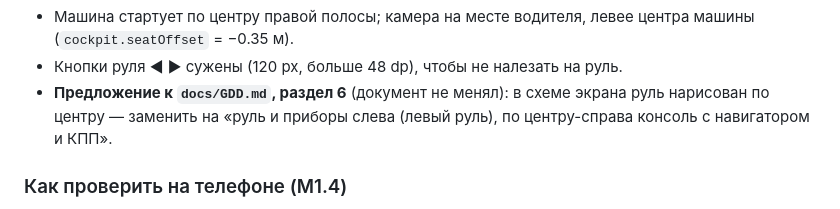
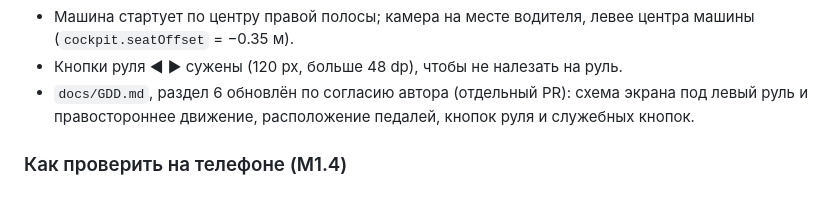
Before and after one commit to lordwowl/trassa, a Markdown page: PROGRESS.md, the part around the change. GitHub-like rendering.

```diff
--- a/PROGRESS.md
+++ b/PROGRESS.md
@@ -57,7 +57,7 @@
 - Стойки несимметричны: левая (ближе к водителю) шире, правая тоньше.
 - Машина стартует по центру правой полосы; камера на месте водителя, левее центра машины (`cockpit.seatOffset` = −0.35 м).
 - Кнопки руля ◀ ▶ сужены (120 px, больше 48 dp), чтобы не налезать на руль.
-- **Предложение к `docs/GDD.md`, раздел 6** (документ не менял): в схеме экрана руль нарисован по центру — заменить на «руль и приборы слева (левый руль), по центру-справа консоль с навигатором и КПП».
+- `docs/GDD.md`, раздел 6 обновлён по согласию автора (отдельный PR): схема экрана под левый руль и правостороннее движение, расположение педалей, кнопок руля и служебных кнопок.
 
 ### Как проверить на телефоне (M1.4)
 - https://lordwowl.github.io/trassa/?debug=1&scene=drive&seed=7 — рамка стекла, панель, спидометр и руль.
```
Also changed, not shown: docs/GDD.md (+16 -11 lines).
